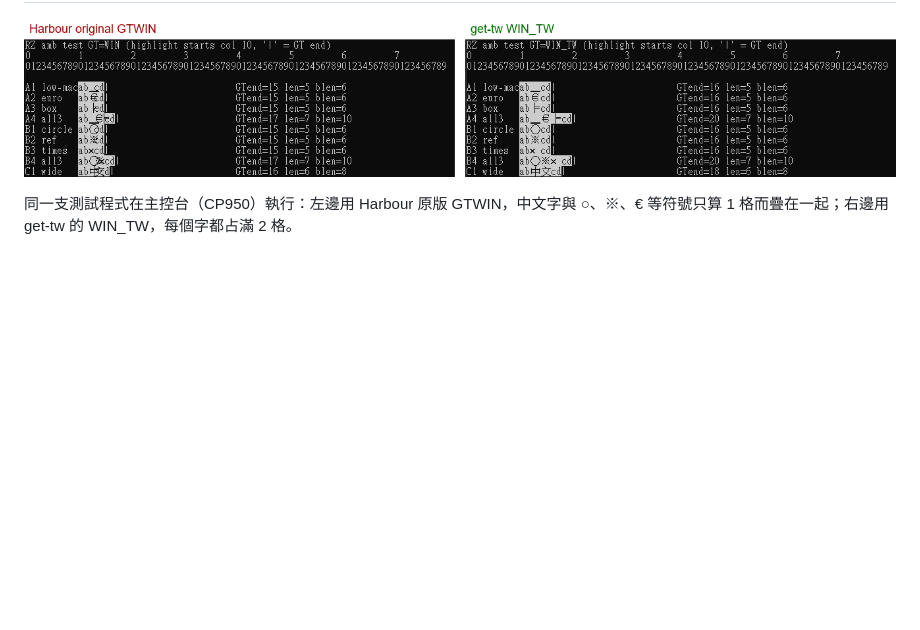
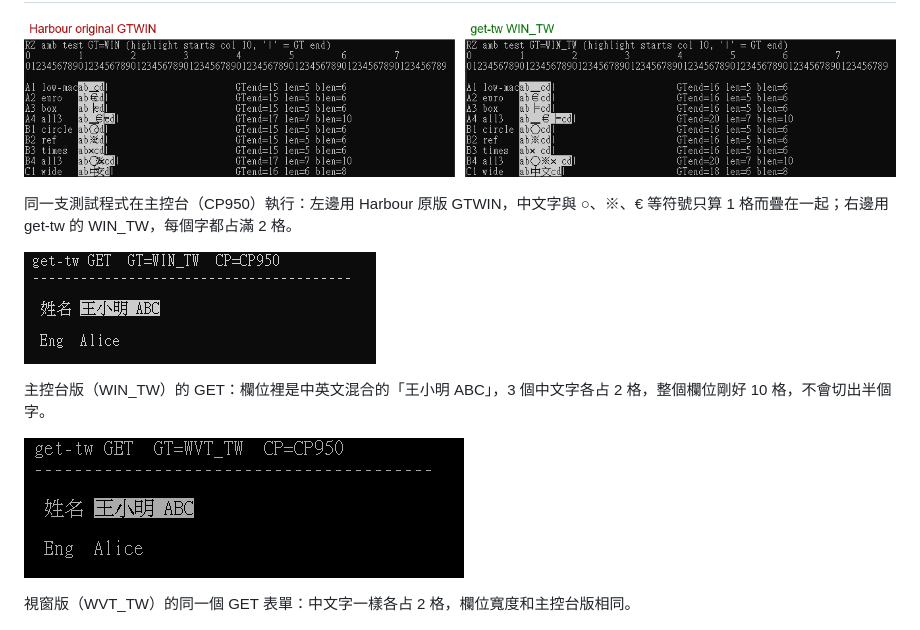
Before and after one commit to WenSheng-tw/GT_WIN_WVT, a Markdown page: README.md, the part around the change. Drawn GitHub-style; pictures changed too: docs/images/win_tw_get.png (added), docs/images/wvt_tw_get.png (added); blank space fills up the shorter version.

```diff
--- a/README.md
+++ b/README.md
@@ -23,6 +23,14 @@ get-tw 讓 Harbour 程式的 `@ … SAY … GET`、`READ` 能正確顯示和編
 ![Harbour 原版 GTWIN 與 get-tw WIN_TW 對照](docs/images/compare_harbour_vs_gettw.png)
 
 同一支測試程式在主控台（CP950）執行：左邊用 Harbour 原版 GTWIN，中文字與 ○、※、€ 等符號只算 1 格而疊在一起；右邊用 get-tw 的 WIN_TW，每個字都占滿 2 格。
+
+![WIN_TW 的中文 GET](docs/images/win_tw_get.png)
+
+主控台版（WIN_TW）的 GET：欄位裡是中英文混合的「王小明 ABC」，3 個中文字各占 2 格，整個欄位剛好 10 格，不會切出半個字。
+
+![WVT_TW 的中文 GET](docs/images/wvt_tw_get.png)
+
+視窗版（WVT_TW）的同一個 GET 表單：中文字一樣各占 2 格，欄位寬度和主控台版相同。
 
 ![WIN_TW 的 AChoice](docs/images/win_tw_achoice.png)
 
```
Also changed, not shown: README-en.md (+8 -0 lines).
